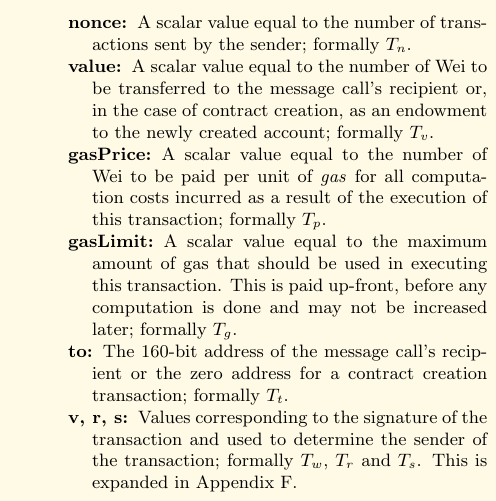
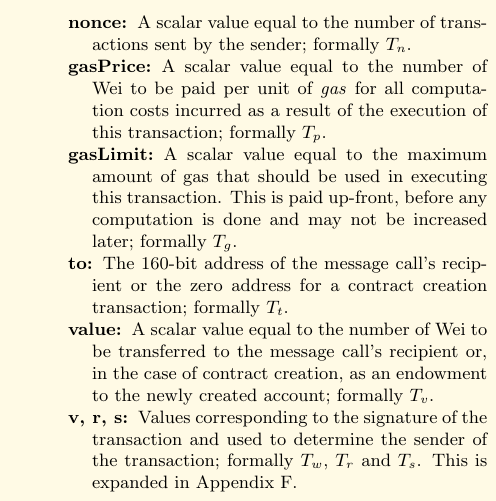
Before and after one commit to ethereum/yellowpaper, a LaTeX paper (Paper.tex): part of one column of page 4 of 25, cut so that both start at the same text. Compiled offline with pdfLaTeX.

Commit message:
Update Paper.tex

```diff
--- a/Paper.tex
+++ b/Paper.tex
@@ -216,10 +216,10 @@ A transaction (formally, $T$) is a single cryptographically-signed instruction s
 
 \begin{description}
 \item[nonce] A scalar value equal to the number of transactions sent by the sender; formally $T_n$.
-\item[value] A scalar value equal to the number of Wei to be transferred to the message call's recipient or, in the case of contract creation, as an endowment to the newly created account; formally $T_v$.
 \item[gasPrice] A scalar value equal to the number of Wei to be paid per unit of \textit{gas} for all computation costs incurred as a result of the execution of this transaction; formally $T_p$.
 \item[gasLimit] A scalar value equal to the maximum amount of gas that should be used in executing this transaction. This is paid up-front, before any computation is done and may not be increased later; formally $T_g$.
 \item[to] The 160-bit address of the message call's recipient or the zero address for a contract creation transaction; formally $T_t$.
+\item[value] A scalar value equal to the number of Wei to be transferred to the message call's recipient or, in the case of contract creation, as an endowment to the newly created account; formally $T_v$.
 \item[v, r, s] Values corresponding to the signature of the transaction and used to determine the sender of the transaction; formally $T_w$, $T_r$ and $T_s$. This is expanded in Appendix \ref{app:signing}.
 \end{description}
 
```
